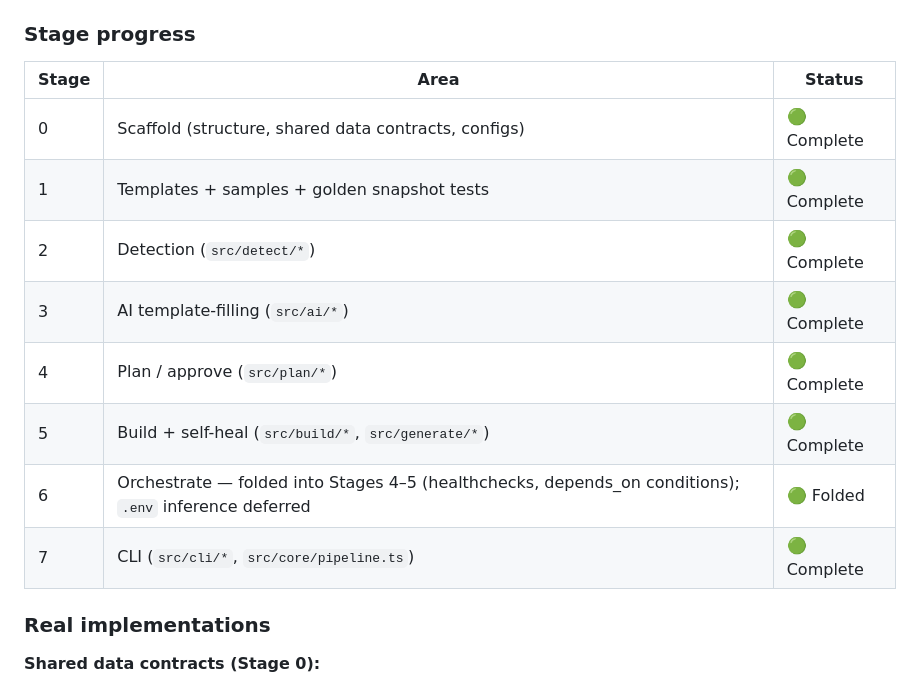
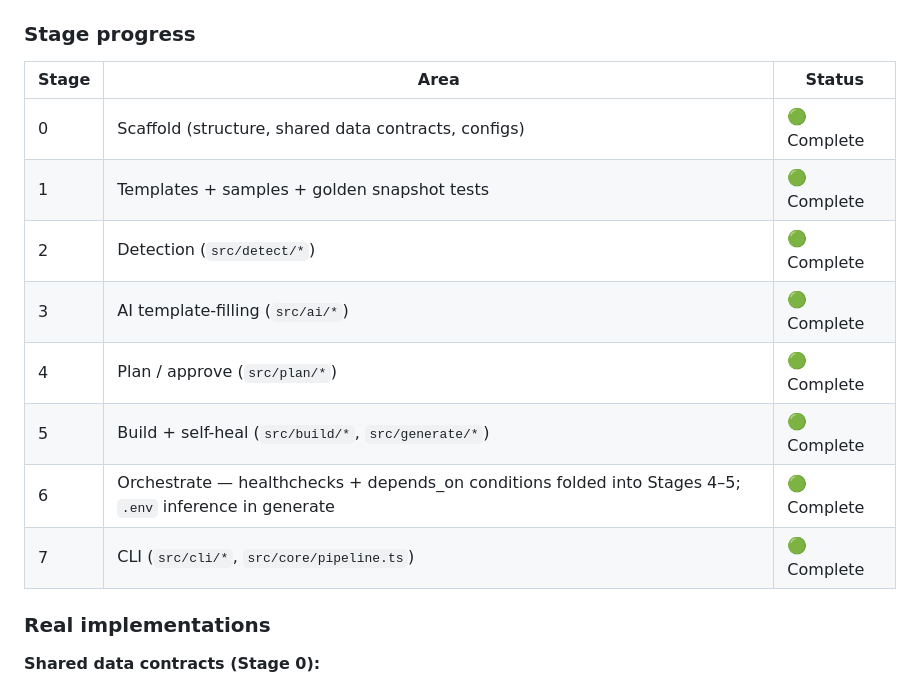
Before and after one commit to guru-bharadwaj20/ORCA, a Markdown page: README.md, the part around one of its changes. GitHub-like rendering.

```diff
--- a/README.md
+++ b/README.md
@@ -196,16 +200,16 @@ This section records what exists and what is real vs. a stub. It is a map of the
 
 ### Stage progress
 
-| Stage | Area                                                                                                  | Status      |
-| ----- | ----------------------------------------------------------------------------------------------------- | ----------- |
-| 0     | Scaffold (structure, shared data contracts, configs)                                                  | 🟢 Complete |
-| 1     | Templates + samples + golden snapshot tests                                                           | 🟢 Complete |
-| 2     | Detection (`src/detect/*`)                                                                            | 🟢 Complete |
-| 3     | AI template-filling (`src/ai/*`)                                                                      | 🟢 Complete |
-| 4     | Plan / approve (`src/plan/*`)                                                                         | 🟢 Complete |
-| 5     | Build + self-heal (`src/build/*`, `src/generate/*`)                                                   | 🟢 Complete |
-| 6     | Orchestrate — folded into Stages 4–5 (healthchecks, depends_on conditions); `.env` inference deferred | 🟢 Folded   |
-| 7     | CLI (`src/cli/*`, `src/core/pipeline.ts`)                                                             | 🟢 Complete |
+| Stage | Area                                                                                                    | Status      |
+| ----- | ------------------------------------------------------------------------------------------------------- | ----------- |
+| 0     | Scaffold (structure, shared data contracts, configs)                                                    | 🟢 Complete |
+| 1     | Templates + samples + golden snapshot tests                                                             | 🟢 Complete |
+| 2     | Detection (`src/detect/*`)                                                                              | 🟢 Complete |
+| 3     | AI template-filling (`src/ai/*`)                                                                        | 🟢 Complete |
+| 4     | Plan / approve (`src/plan/*`)                                                                           | 🟢 Complete |
+| 5     | Build + self-heal (`src/build/*`, `src/generate/*`)                                                     | 🟢 Complete |
+| 6     | Orchestrate — healthchecks + depends_on conditions folded into Stages 4–5; `.env` inference in generate | 🟢 Complete |
+| 7     | CLI (`src/cli/*`, `src/core/pipeline.ts`)                                                               | 🟢 Complete |
 
 ### Real implementations
 
```
Also changed, not shown: other parts of README.md (+14 -12 lines).
